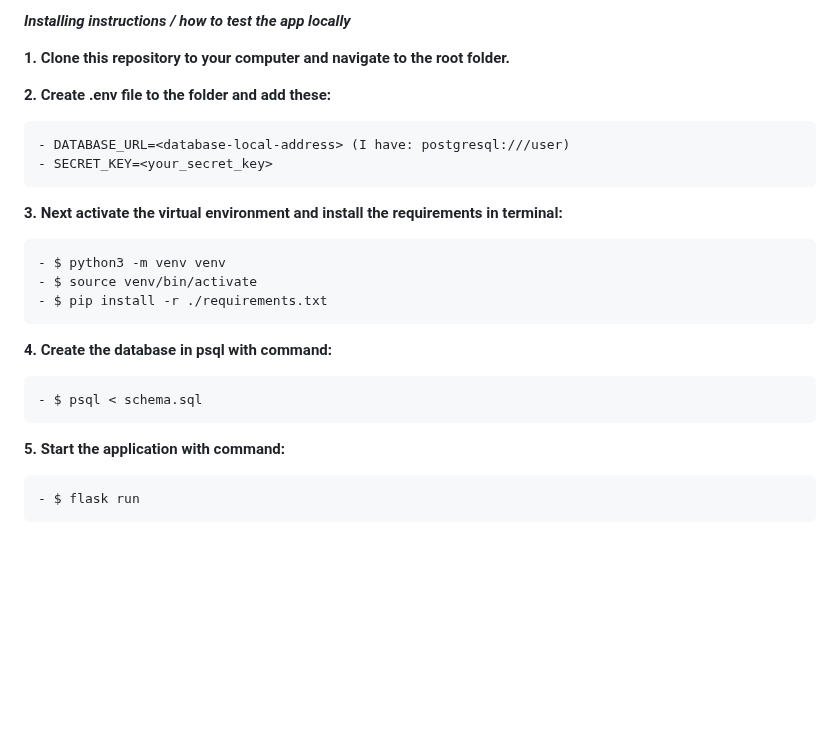
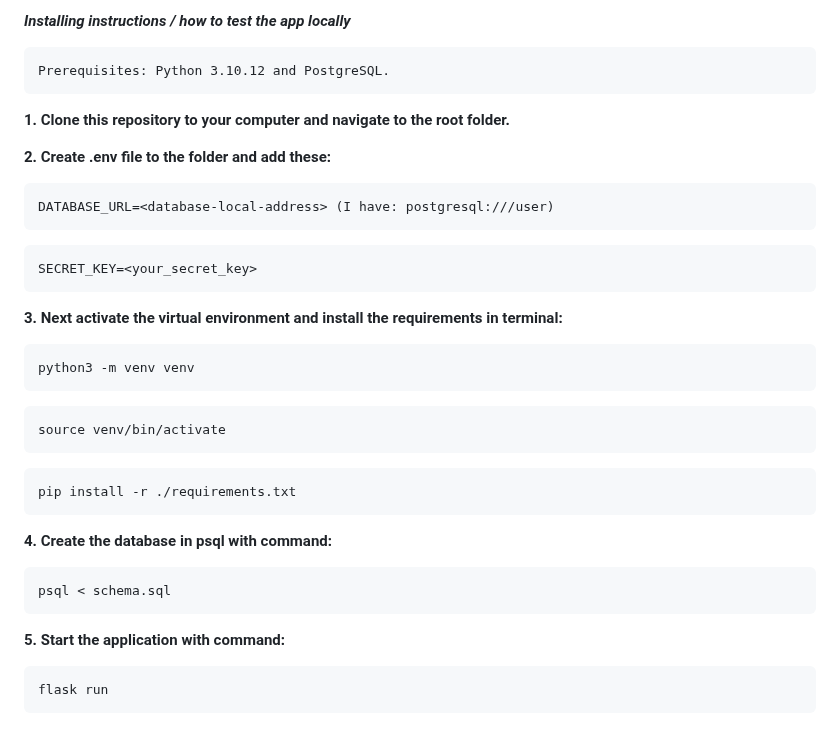
Before and after one commit to mikaelri/Budgeting-Application-Project, a Markdown page: README.md, the part around the change. Drawn GitHub-style; blank space fills up the shorter version.

````diff
--- a/README.md
+++ b/README.md
@@ -45,24 +45,37 @@ Please note this is not the only use case for the application. The application c
 6. ~~Transactions based on category (See criterias above)~~
 
 ***Installing instructions / how to test the app locally***
-
+```
+Prerequisites: Python 3.10.12 and PostgreSQL.
+```
 **1. Clone this repository to your computer and navigate to the root folder.**
 
 **2. Create .env file to the folder and add these:**
-
-    - DATABASE_URL=<database-local-address> (I have: postgresql:///user)
-    - SECRET_KEY=<your_secret_key>
+```
+DATABASE_URL=<database-local-address> (I have: postgresql:///user)
+```
+```
+SECRET_KEY=<your_secret_key>
+```
 
 **3. Next activate the virtual environment and install the requirements in terminal:**
-
-    - $ python3 -m venv venv
-    - $ source venv/bin/activate
-    - $ pip install -r ./requirements.txt
+```
+python3 -m venv venv
+```
+```
+source venv/bin/activate
+```
+```
+pip install -r ./requirements.txt
+```
 
 **4. Create the database in psql with command:**
-
-    - $ psql < schema.sql
+```
+psql < schema.sql
+```
 
 **5. Start the application with command:**
 
-    - $ flask run
+```
+flask run
+```
````
